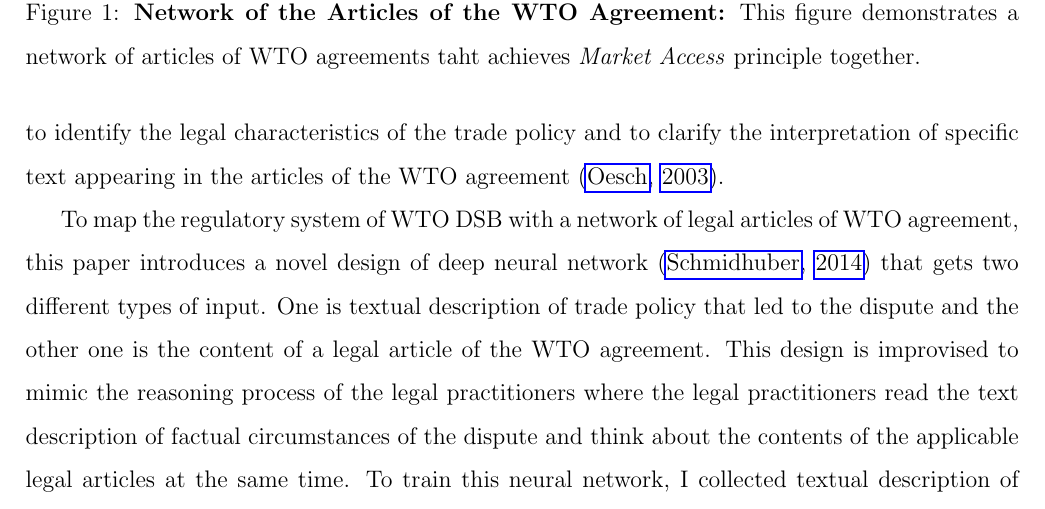
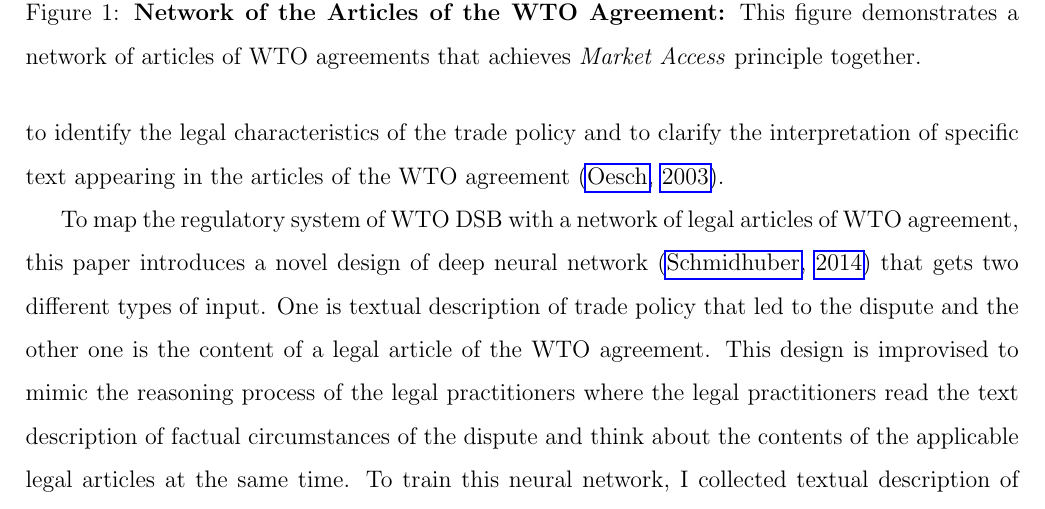
Before and after one commit to syyunn/citation-dwg-wto, a LaTeX paper (main.tex): part of page 3 of 7, cut so that both start at the same text. Compiled offline with pdfLaTeX.

Commit message:
Fix typo

```diff
--- a/main.tex
+++ b/main.tex
@@ -122,7 +122,7 @@ Mapping Regulatory Network of WTO Dispute Settlement Body Using Deep Learning
   }
   \caption{{\bf Network of the Articles of the WTO Agreement:}
   This figure demonstrates a network of articles of WTO agreements
-  taht achieves \textit{Market Access} principle together.
+  that achieves \textit{Market Access} principle together.
   }
   \label{fig:market-aceess_directed}
 \end{figure}
```
